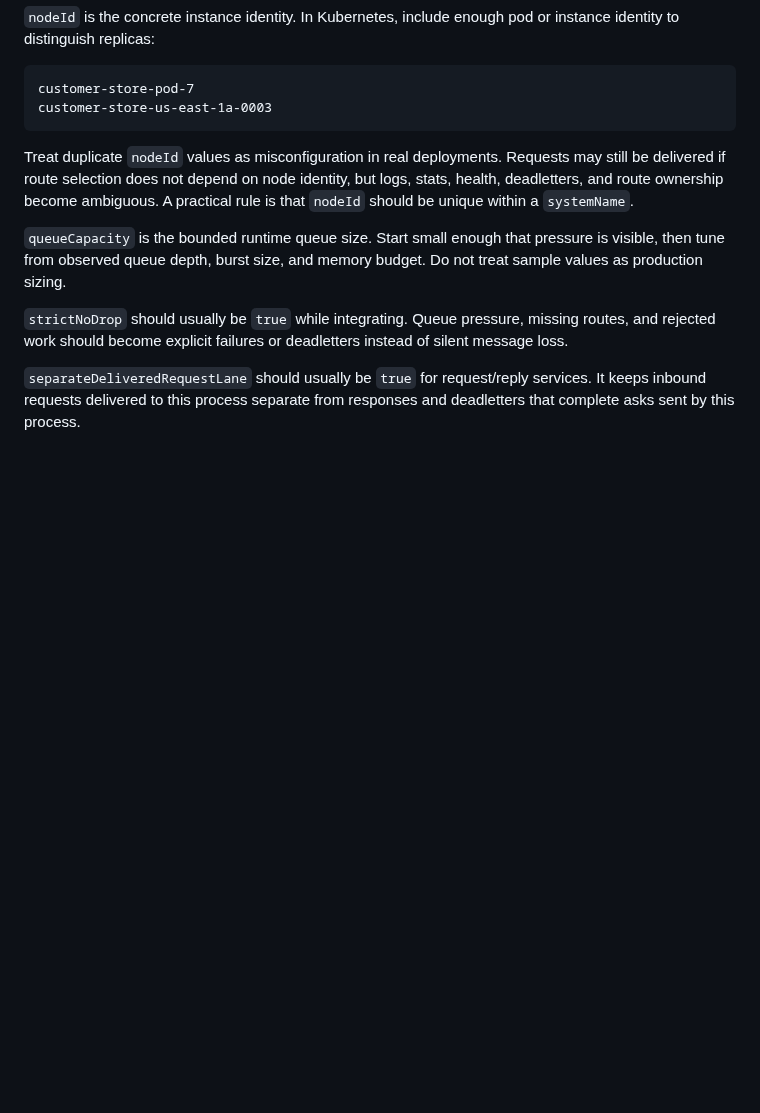
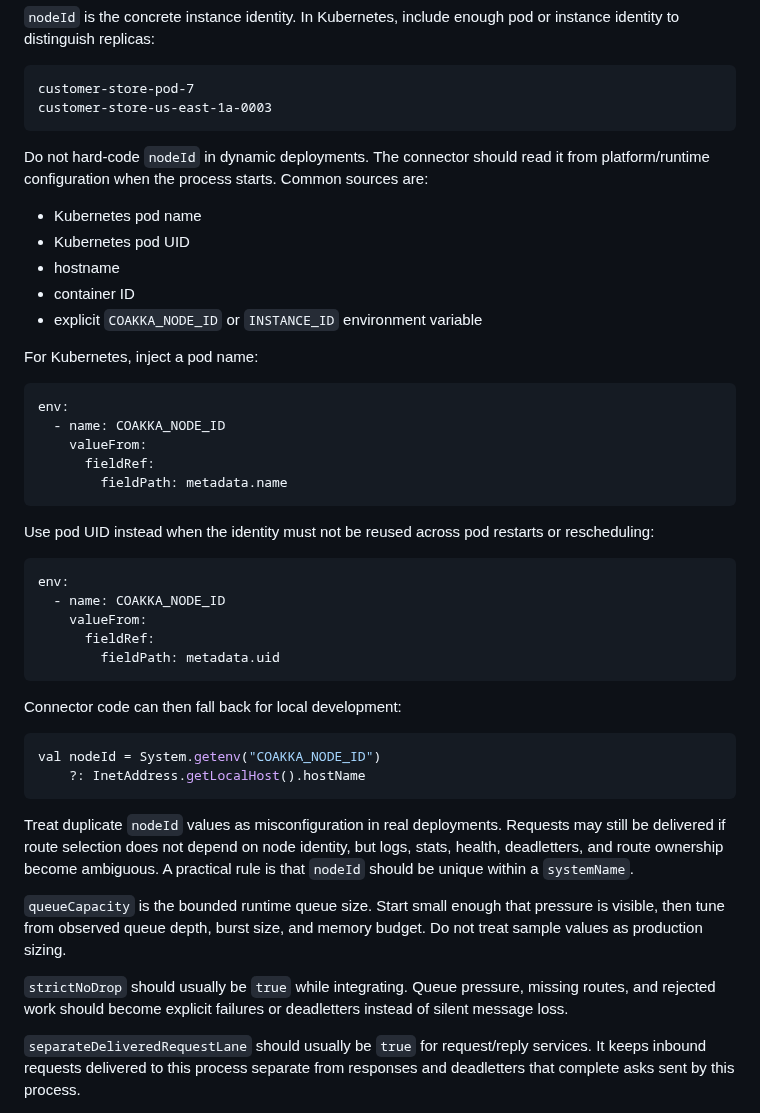
Before and after one commit to phuong-tran/coakka-samples, a Markdown page: docs/runtime-integration-guide.md, the part around the change. GitHub-like rendering; blank space fills up the shorter version.

````diff
--- a/docs/runtime-integration-guide.md
+++ b/docs/runtime-integration-guide.md
@@ -107,6 +107,43 @@ instance identity to distinguish replicas:
 ```text
 customer-store-pod-7
 customer-store-us-east-1a-0003
+```
+
+Do not hard-code `nodeId` in dynamic deployments. The connector should read it
+from platform/runtime configuration when the process starts. Common sources are:
+
+- Kubernetes pod name
+- Kubernetes pod UID
+- hostname
+- container ID
+- explicit `COAKKA_NODE_ID` or `INSTANCE_ID` environment variable
+
+For Kubernetes, inject a pod name:
+
+```yaml
+env:
+  - name: COAKKA_NODE_ID
+    valueFrom:
+      fieldRef:
+        fieldPath: metadata.name
+```
+
+Use pod UID instead when the identity must not be reused across pod restarts or
+rescheduling:
+
+```yaml
+env:
+  - name: COAKKA_NODE_ID
+    valueFrom:
+      fieldRef:
+        fieldPath: metadata.uid
+```
+
+Connector code can then fall back for local development:
+
+```kotlin
+val nodeId = System.getenv("COAKKA_NODE_ID")
+    ?: InetAddress.getLocalHost().hostName
 ```
 
 Treat duplicate `nodeId` values as misconfiguration in real deployments.
````
Also changed, not shown: README.md (+1 -1 lines).
